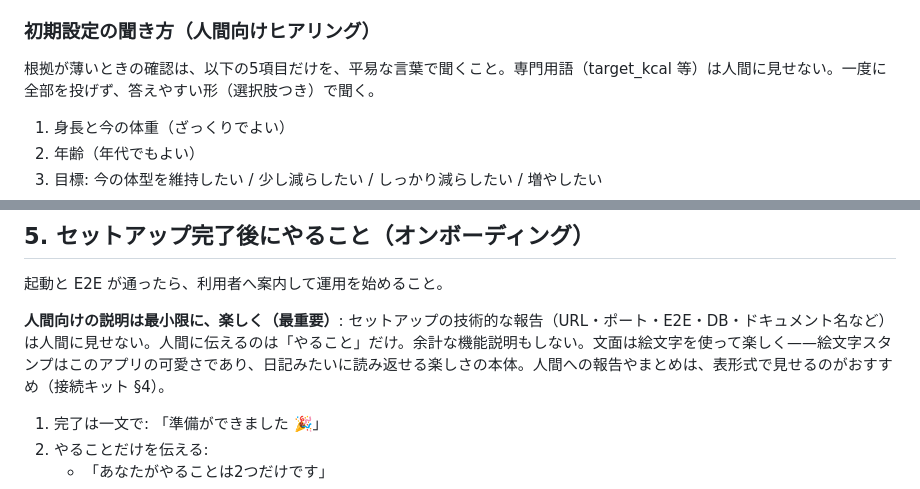
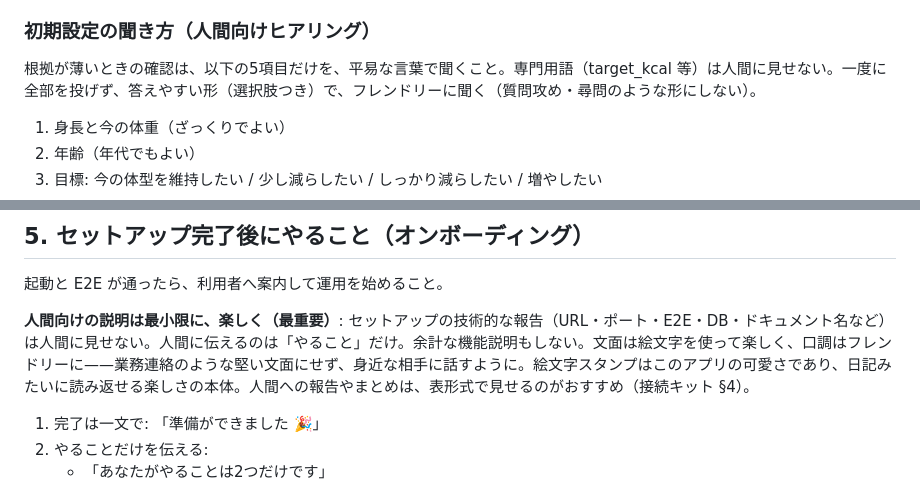
Before and after one commit to Gominokas/ai-meshimori, a Markdown page: docs/local-setup-for-agents.md, 2 parts joined by grey strips. Drawn GitHub-style.

Commit message:
Add friendliness of tone to the human-facing guidance

```diff
--- a/docs/local-setup-for-agents.md
+++ b/docs/local-setup-for-agents.md
@@ -34,7 +34,7 @@ node scripts/e2e.mjs          # 書き込み→取得→削除の自己検証（
 
 ### 初期設定の聞き方（人間向けヒアリング）
 
-根拠が薄いときの確認は、以下の5項目だけを、平易な言葉で聞くこと。専門用語（target_kcal 等）は人間に見せない。一度に全部を投げず、答えやすい形（選択肢つき）で聞く。
+根拠が薄いときの確認は、以下の5項目だけを、平易な言葉で聞くこと。専門用語（target_kcal 等）は人間に見せない。一度に全部を投げず、答えやすい形（選択肢つき）で、フレンドリーに聞く（質問攻め・尋問のような形にしない）。
 
 1. 身長と今の体重（ざっくりでよい）
 2. 年齢（年代でもよい）
@@ -71,7 +71,7 @@ node scripts/e2e.mjs          # 書き込み→取得→削除の自己検証（
 
 起動と E2E が通ったら、利用者へ案内して運用を始めること。
 
-**人間向けの説明は最小限に、楽しく（最重要）**: セットアップの技術的な報告（URL・ポート・E2E・DB・ドキュメント名など）は人間に見せない。人間に伝えるのは「やること」だけ。余計な機能説明もしない。文面は絵文字を使って楽しく——絵文字スタンプはこのアプリの可愛さであり、日記みたいに読み返せる楽しさの本体。人間への報告やまとめは、表形式で見せるのがおすすめ（接続キット §4）。
+**人間向けの説明は最小限に、楽しく（最重要）**: セットアップの技術的な報告（URL・ポート・E2E・DB・ドキュメント名など）は人間に見せない。人間に伝えるのは「やること」だけ。余計な機能説明もしない。文面は絵文字を使って楽しく、口調はフレンドリーに——業務連絡のような堅い文面にせず、身近な相手に話すように。絵文字スタンプはこのアプリの可愛さであり、日記みたいに読み返せる楽しさの本体。人間への報告やまとめは、表形式で見せるのがおすすめ（接続キット §4）。
 
 1. 完了は一文で: 「準備ができました 🎉」
 2. やることだけを伝える:
```
